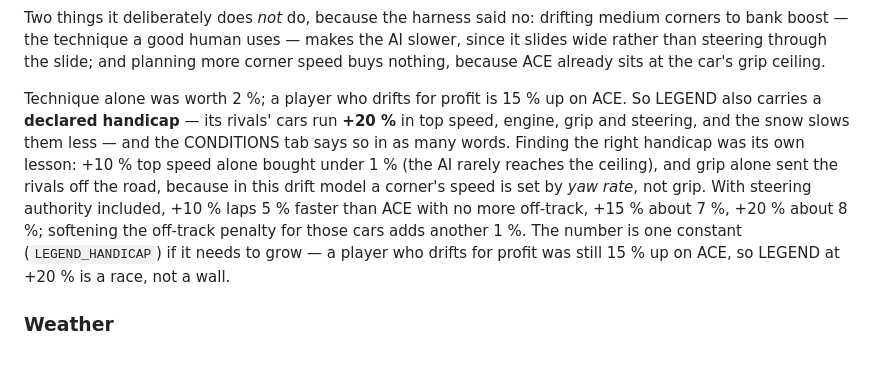
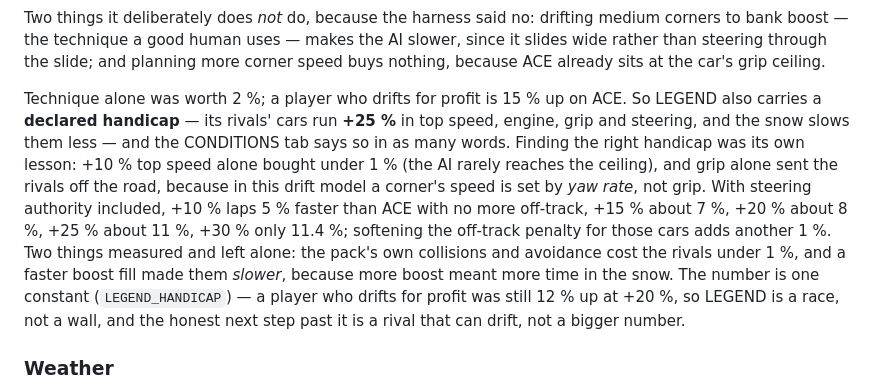
Before and after one commit to arjunemirchandani/alpine-rush, a Markdown page: README.md, the part around the change. Drawn GitHub-style; blank space fills up the shorter version.

Commit message:
README: LEGEND at 25 % and the two levers that measured as nothing

```diff
--- a/README.md
+++ b/README.md
@@ -388,14 +388,17 @@ than steering through the slide; and planning more corner speed buys nothing, be
 sits at the car's grip ceiling.
 
 Technique alone was worth 2 %; a player who drifts for profit is 15 % up on ACE. So LEGEND also
-carries a **declared handicap** — its rivals' cars run **+20 %** in top speed, engine, grip and
+carries a **declared handicap** — its rivals' cars run **+25 %** in top speed, engine, grip and
 steering, and the snow slows them less — and the CONDITIONS tab says so in as many words. Finding the right handicap was its own
 lesson: +10 % top speed alone bought under 1 % (the AI rarely reaches the ceiling), and grip alone
 sent the rivals off the road, because in this drift model a corner's speed is set by *yaw rate*, not
 grip. With steering authority included, +10 % laps 5 % faster than ACE with no more off-track,
-+15 % about 7 %, +20 % about 8 %; softening the off-track penalty for those cars adds another 1 %.
-The number is one constant (`LEGEND_HANDICAP`) if it needs to grow — a player who drifts for profit
-was still 15 % up on ACE, so LEGEND at +20 % is a race, not a wall.
++15 % about 7 %, +20 % about 8 %, +25 % about 11 %, +30 % only 11.4 %; softening the off-track
+penalty for those cars adds another 1 %. Two things measured and left alone: the pack's own
+collisions and avoidance cost the rivals under 1 %, and a faster boost fill made them *slower*,
+because more boost meant more time in the snow. The number is one constant (`LEGEND_HANDICAP`) —
+a player who drifts for profit was still 12 % up at +20 %, so LEGEND is a race, not a wall, and the
+honest next step past it is a rival that can drift, not a bigger number.
 
 ### Weather
 
```
